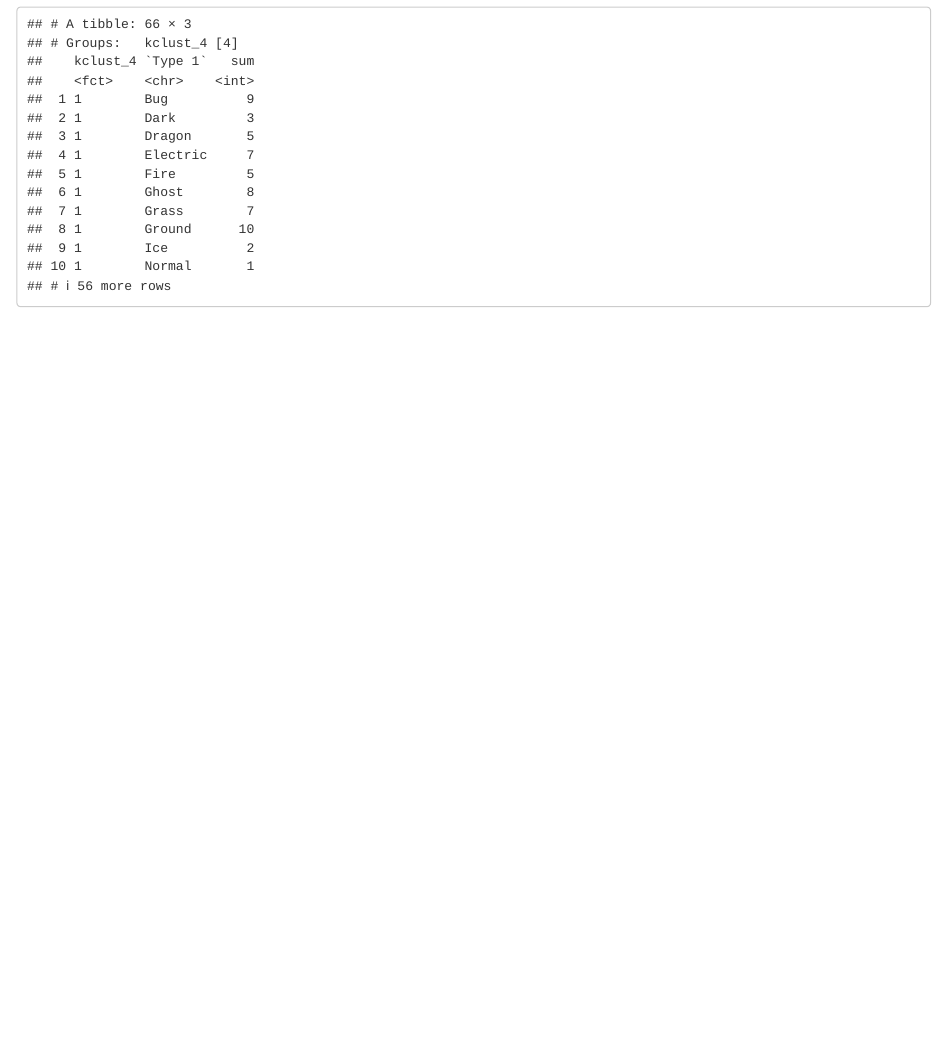
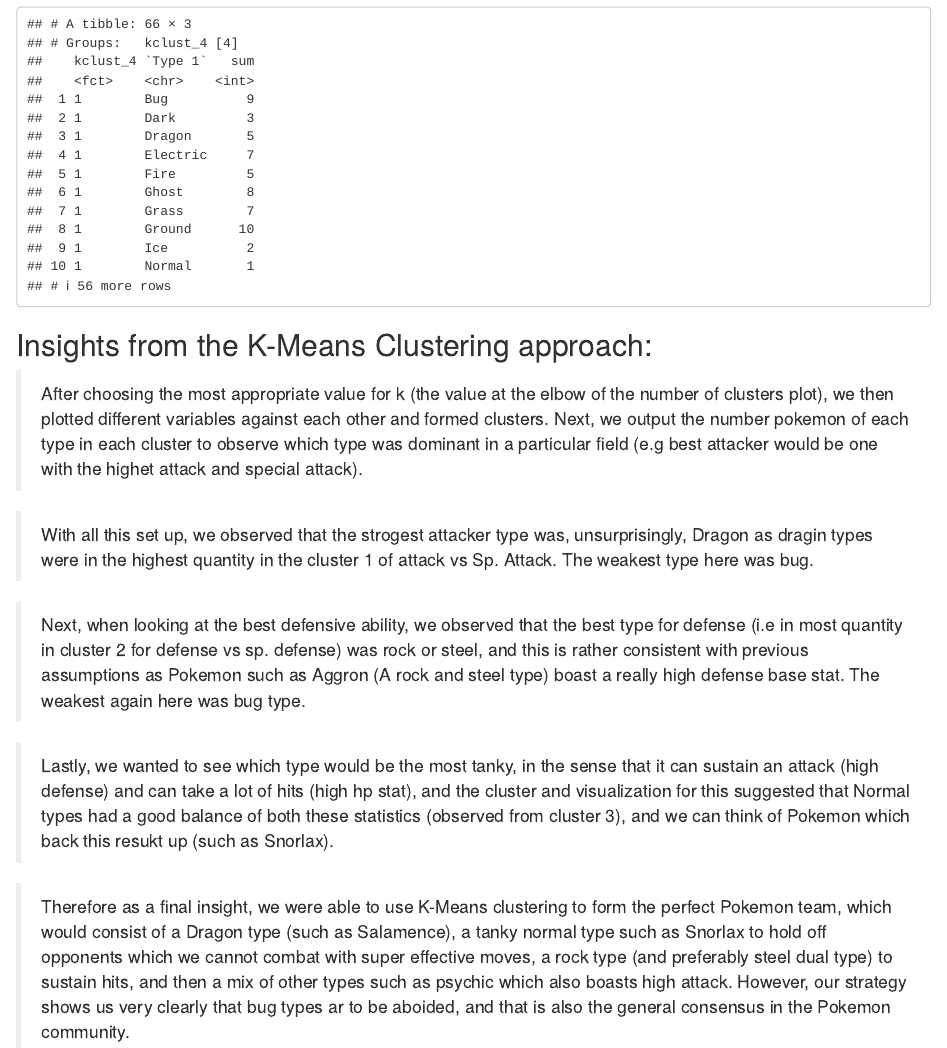
Before and after one commit to AalyanArifMahmood/STAT-253-FINAL, an R Markdown document (Pokemon.Rmd): the page in a window 1100 px wide, from 10320 px down. Rendered offline with R 4.5, knitr and Pandoc, with nearby package versions.

Commit message:
Added insights

````diff
--- a/Pokemon.Rmd
+++ b/Pokemon.Rmd
@@ -208,3 +208,16 @@ Pokemon_final %>%
   group_by(kclust_4, `Type 1`) %>%
   summarize(sum = n())
 ```
+
+
+## Insights from the K-Means Clustering approach:
+
+> After choosing the most appropriate value for k (the value at the elbow of the number of clusters plot), we then plotted different variables against each other and formed clusters. Next, we output the number pokemon of each type in each cluster to observe which type was dominant in a particular field (e.g best attacker would be one with the highet attack and special attack).
+
+> With all this set up, we observed that the strogest attacker type was, unsurprisingly, Dragon as dragin types were in the highest quantity in the cluster 1 of attack vs Sp. Attack. The weakest type here was bug.
+
+> Next, when looking at the best defensive ability, we observed that the best type for defense (i.e in most quantity in cluster 2 for defense vs sp. defense) was rock or steel, and this is rather consistent with previous assumptions as Pokemon such as Aggron (A rock and steel type) boast a really high defense base stat. The weakest again here was bug type.
+
+> Lastly, we wanted to see which type would be the most tanky, in the sense that it can sustain an attack (high defense) and can take a lot of hits (high hp stat), and the cluster and visualization for this suggested that Normal types had a good balance of both these statistics (observed from cluster 3), and we can think of Pokemon which back this resukt up (such as Snorlax).
+
+> Therefore as a final insight, we were able to use K-Means clustering to form the perfect Pokemon team, which would consist of a Dragon type (such as Salamence), a tanky normal type such as Snorlax to hold off opponents which we cannot combat with super effective moves, a rock type (and preferably steel dual type) to sustain hits, and then a mix of other types such as psychic which also boasts high attack. However, our strategy shows us very clearly that bug types ar to be aboided, and that is also the general consensus in the Pokemon community.
````
